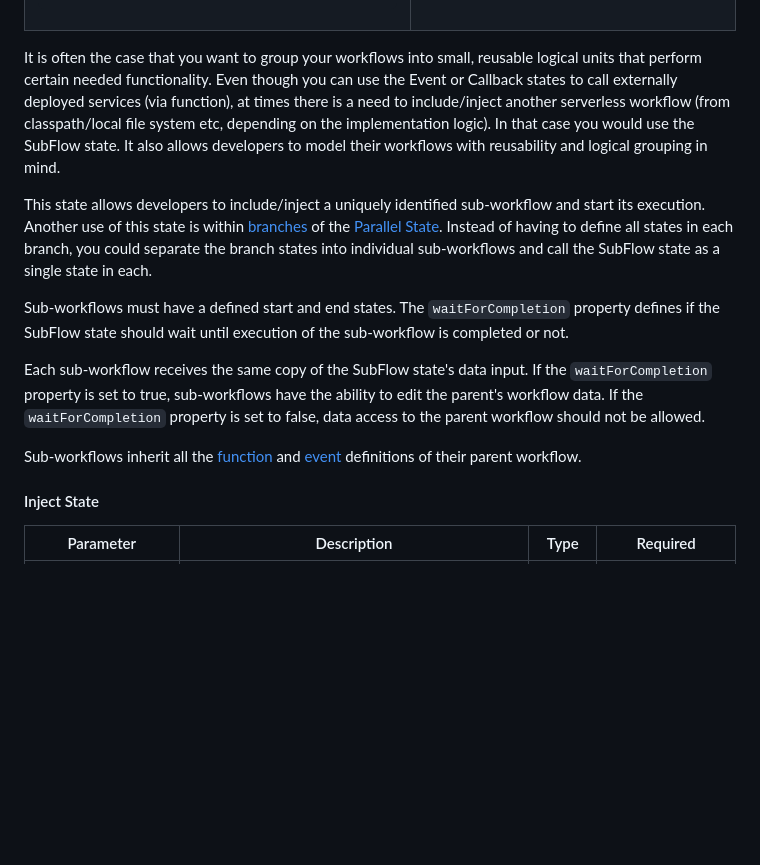
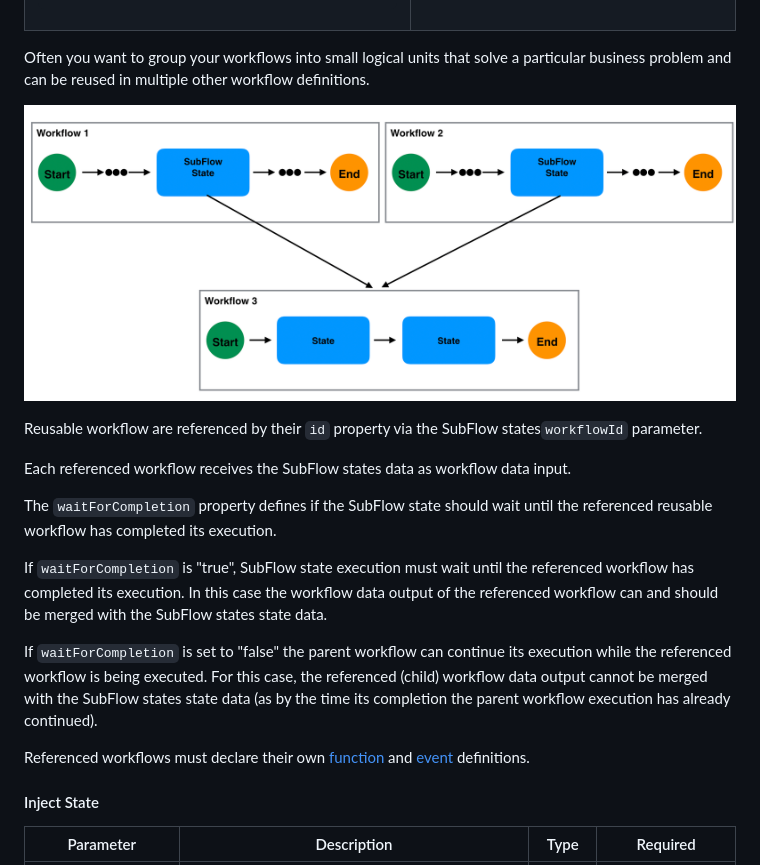
Before and after one commit to serverlessworkflow/specification, a Markdown page: specification.md, the part around the change printed below. GitHub-like rendering; pictures changed too: media/spec/subflowstateref.png (added); folded sections open; blank space fills up the shorter version.

Commit message:
Update to 'SubFlow State' spec doc (#141)
* Update to 'SubFlow State' spec doc

Signed-off-by: Tihomir Surdilovic <tsurdilo@redhat.com>

* Updates - remove standalone flag, remove function/event inheritance

Signed-off-by: Tihomir Surdilovic <tsurdilo@redhat.com>

```diff
--- a/specification.md
+++ b/specification.md
@@ -1947,27 +1947,28 @@ end:
 
 </details>
 
-It is often the case that you want to group your workflows into small, reusable logical units that perform certain needed functionality.
-Even though you can use the Event or Callback states to call externally deployed services (via function), at times
-there is a need to include/inject another serverless workflow (from classpath/local file system etc, depending on the implementation logic).
-In that case you would use the SubFlow state.
-It also allows developers to model their workflows with reusability and logical grouping in mind.
-
-This state allows developers to include/inject a uniquely identified sub-workflow and start its execution.
-Another use of this state is within [branches](#parallel-state-branch) of the [Parallel State](#Parallel-State).
-Instead of having to define all states
-in each branch, you could separate the branch states into individual sub-workflows and call the SubFlow state
-as a single state in each.
-
-Sub-workflows must have a defined start and end states.
-The `waitForCompletion` property defines if the SubFlow state should wait until execution of the sub-workflow
-is completed or not.
-
-Each sub-workflow receives the same copy of the SubFlow state's data input.
-If the `waitForCompletion` property is set to true, sub-workflows have the ability to edit the parent's workflow data.
-If the `waitForCompletion` property is set to false, data access to the parent workflow should not be allowed.
-
-Sub-workflows inherit all the [function](#Function-Definition) and [event](#Event-Definition) definitions of their parent workflow.
+Often you want to group your workflows into small logical units that solve a particular business problem and can be reused in
+multiple other workflow definitions.
+
+<p align="center">
+<img src="media/spec/subflowstateref.png" height="350px" alt="Referencing reusable workflow via SubFlow states"/>
+</p>
+
+Reusable workflow are referenced by their `id` property via the SubFlow states`workflowId` parameter.
+
+Each referenced workflow receives the SubFlow states data as workflow data input.
+
+The `waitForCompletion` property defines if the SubFlow state should wait until the referenced reusable workflow
+has completed its execution.
+
+If `waitForCompletion` is "true", SubFlow state execution must wait until the referenced workflow has completed its execution.
+In this case the workflow data output of the referenced workflow can and should be merged with the SubFlow states state data.
+
+If `waitForCompletion` is set to "false" the parent workflow can continue its execution while the referenced workflow
+is being executed. For this case, the referenced (child) workflow data output cannot be merged with the SubFlow states
+state data (as by the time its completion the parent workflow execution has already continued).
+
+Referenced workflows must declare their own [function](#Function-Definition) and [event](#Event-Definition) definitions.
 
 #### Inject State
 
```
Also changed, not shown: other parts of specification.md (+2 -2 lines).
